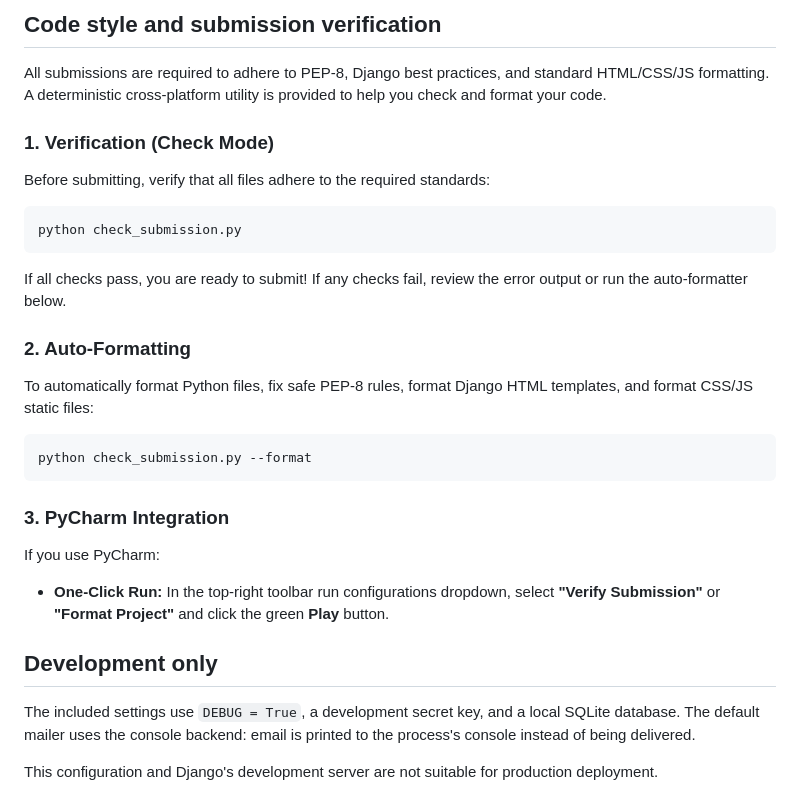
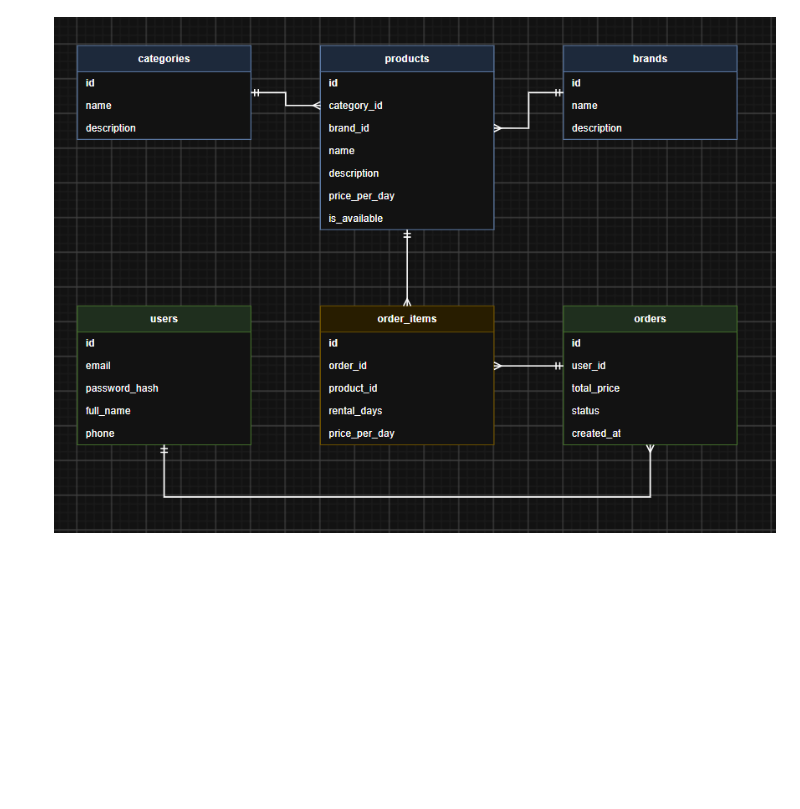
Before and after one commit to artemk751/GearRent, a Markdown page: README.md, the part around one of its changes. Drawn GitHub-style; pictures changed too: image.png (added); blank space fills up the shorter version.

````diff
--- a/README.md
+++ b/README.md
@@ -84,32 +54 @@ are auto-detected and left unchanged, helping avoid newline-only diffs.
-## Code style and submission verification
-
-All submissions are required to adhere to PEP-8, Django best practices, and standard HTML/CSS/JS formatting. A deterministic cross-platform utility is provided to help you check and format your code.
-
-### 1. Verification (Check Mode)
-Before submitting, verify that all files adhere to the required standards:
-
-```bash
-python check_submission.py
-```
-
-If all checks pass, you are ready to submit! If any checks fail, review the error output or run the auto-formatter below.
-
-### 2. Auto-Formatting
-To automatically format Python files, fix safe PEP-8 rules, format Django HTML templates, and format CSS/JS static files:
-
-```bash
-python check_submission.py --format
-```
-
-### 3. PyCharm Integration
-If you use PyCharm:
-- **One-Click Run:** In the top-right toolbar run configurations dropdown, select **"Verify Submission"** or **"Format Project"** and click the green **Play** button.
-
-## Development only
-
-The included settings use `DEBUG = True`, a development secret key, and a local
-SQLite database. The default mailer uses the console backend: email is printed
-to the process's console instead of being delivered.
-
-This configuration and Django's development server are not suitable for
-production deployment.
+  ![alt text](image.png)
````
Also changed, not shown: other parts of README.md (+44 -74 lines).
